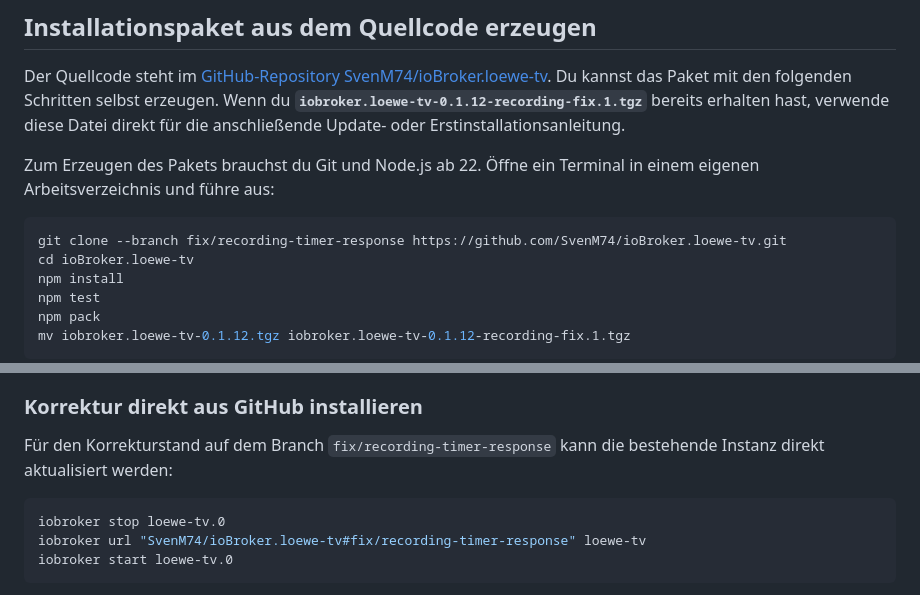
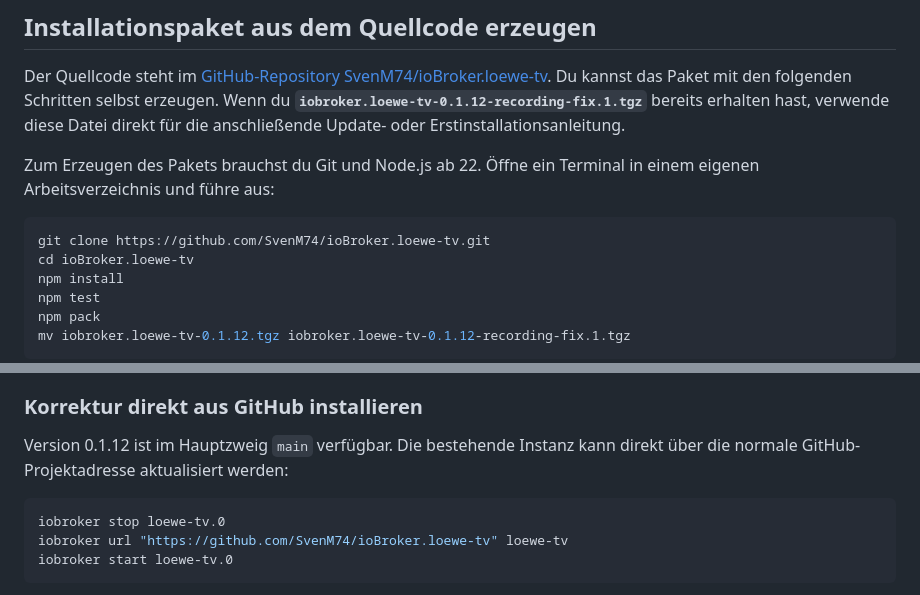
Before and after one commit to SvenM74/ioBroker.loewe-tv, a Markdown page: docs/INSTALLATION.md, 2 parts joined by grey strips. Rendered like a GitHub page.

Commit message:
Document installation of 0.1.12 from the default GitHub branch
Point clone and ioBroker update commands at the normal repository URL now that the tested recording fix is being made available on main.

````diff
--- a/docs/INSTALLATION.md
+++ b/docs/INSTALLATION.md
@@ -19,7 +19,7 @@ Der Quellcode steht im [GitHub-Repository SvenM74/ioBroker.loewe-tv](https://git
 Zum Erzeugen des Pakets brauchst du Git und Node.js ab 22. Öffne ein Terminal in einem eigenen Arbeitsverzeichnis und führe aus:
 
 ```bash
-git clone --branch fix/recording-timer-response https://github.com/SvenM74/ioBroker.loewe-tv.git
+git clone https://github.com/SvenM74/ioBroker.loewe-tv.git
 cd ioBroker.loewe-tv
 npm install
 npm test
@@ -40,11 +40,11 @@ mv iobroker.loewe-tv-0.1.12.tgz iobroker.loewe-tv-0.1.12-recording-fix.1.tgz
 
 ### Korrektur direkt aus GitHub installieren
 
-Für den Korrekturstand auf dem Branch `fix/recording-timer-response` kann die bestehende Instanz direkt aktualisiert werden:
+Version 0.1.12 ist im Hauptzweig `main` verfügbar. Die bestehende Instanz kann direkt über die normale GitHub-Projektadresse aktualisiert werden:
 
 ```bash
 iobroker stop loewe-tv.0
-iobroker url "SvenM74/ioBroker.loewe-tv#fix/recording-timer-response" loewe-tv
+iobroker url "https://github.com/SvenM74/ioBroker.loewe-tv" loewe-tv
 iobroker start loewe-tv.0
 ```
 
````
